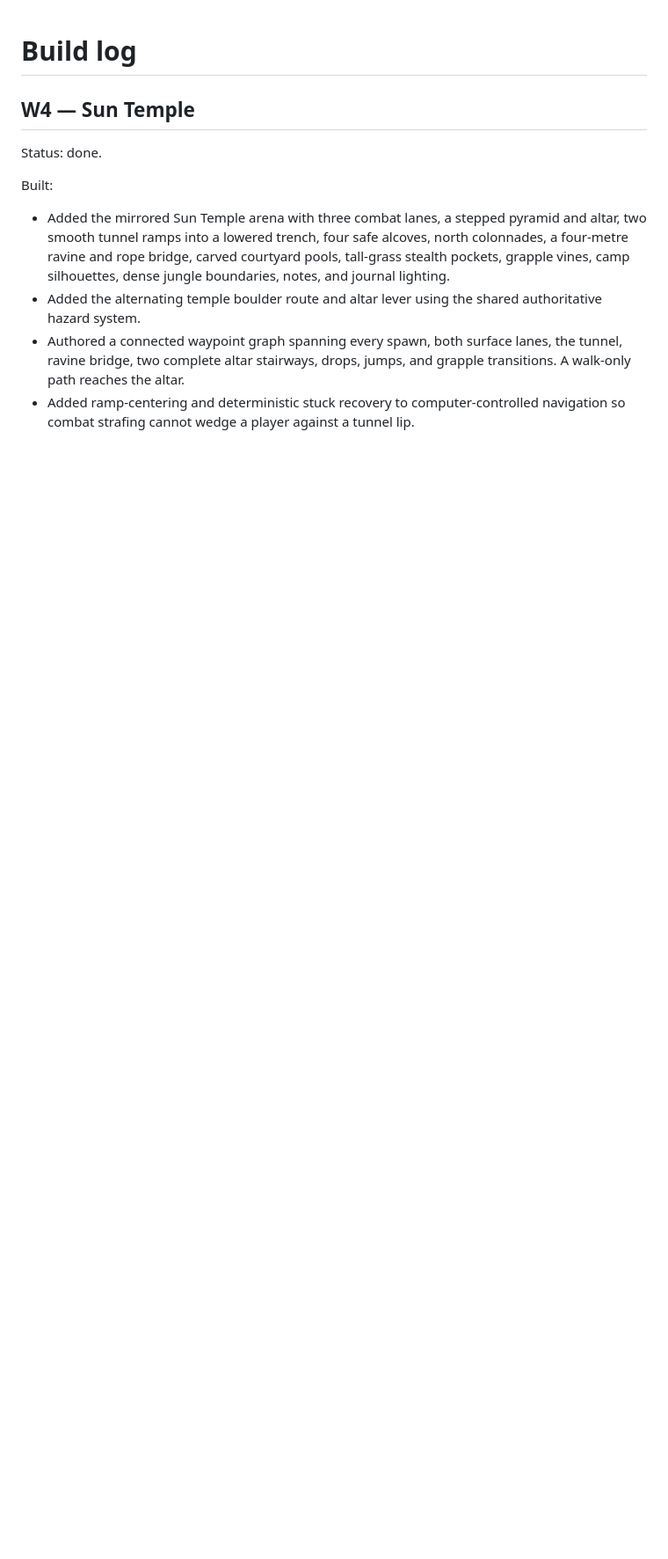
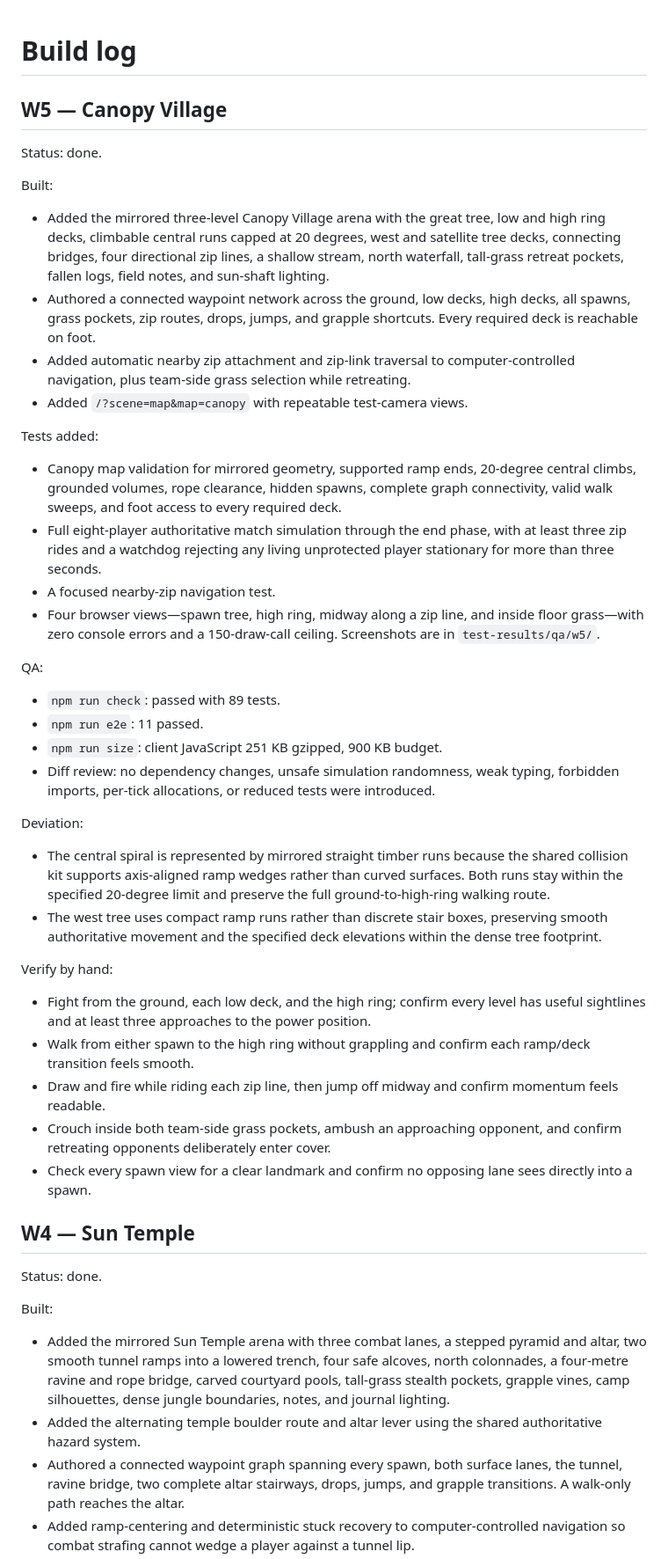
Before and after one commit to tanayvasishtha/Bowdle, a Markdown page: docs/BUILD_LOG.md, the part around the change. Shown at 88% size. Drawn GitHub-style; blank space fills up the shorter version.

Commit message:
W5 done: Canopy Village arena

```diff
--- a/docs/BUILD_LOG.md
+++ b/docs/BUILD_LOG.md
@@ -1,4 +1,42 @@
 # Build log
+
+## W5 — Canopy Village
+
+Status: done.
+
+Built:
+
+- Added the mirrored three-level Canopy Village arena with the great tree, low and high ring decks, climbable central runs capped at 20 degrees, west and satellite tree decks, connecting bridges, four directional zip lines, a shallow stream, north waterfall, tall-grass retreat pockets, fallen logs, field notes, and sun-shaft lighting.
+- Authored a connected waypoint network across the ground, low decks, high decks, all spawns, grass pockets, zip routes, drops, jumps, and grapple shortcuts. Every required deck is reachable on foot.
+- Added automatic nearby zip attachment and zip-link traversal to computer-controlled navigation, plus team-side grass selection while retreating.
+- Added `/?scene=map&map=canopy` with repeatable test-camera views.
+
+Tests added:
+
+- Canopy map validation for mirrored geometry, supported ramp ends, 20-degree central climbs, grounded volumes, rope clearance, hidden spawns, complete graph connectivity, valid walk sweeps, and foot access to every required deck.
+- Full eight-player authoritative match simulation through the end phase, with at least three zip rides and a watchdog rejecting any living unprotected player stationary for more than three seconds.
+- A focused nearby-zip navigation test.
+- Four browser views—spawn tree, high ring, midway along a zip line, and inside floor grass—with zero console errors and a 150-draw-call ceiling. Screenshots are in `test-results/qa/w5/`.
+
+QA:
+
+- `npm run check`: passed with 89 tests.
+- `npm run e2e`: 11 passed.
+- `npm run size`: client JavaScript 251 KB gzipped, 900 KB budget.
+- Diff review: no dependency changes, unsafe simulation randomness, weak typing, forbidden imports, per-tick allocations, or reduced tests were introduced.
+
+Deviation:
+
+- The central spiral is represented by mirrored straight timber runs because the shared collision kit supports axis-aligned ramp wedges rather than curved surfaces. Both runs stay within the specified 20-degree limit and preserve the full ground-to-high-ring walking route.
+- The west tree uses compact ramp runs rather than discrete stair boxes, preserving smooth authoritative movement and the specified deck elevations within the dense tree footprint.
+
+Verify by hand:
+
+- Fight from the ground, each low deck, and the high ring; confirm every level has useful sightlines and at least three approaches to the power position.
+- Walk from either spawn to the high ring without grappling and confirm each ramp/deck transition feels smooth.
+- Draw and fire while riding each zip line, then jump off midway and confirm momentum feels readable.
+- Crouch inside both team-side grass pockets, ambush an approaching opponent, and confirm retreating opponents deliberately enter cover.
+- Check every spawn view for a clear landmark and confirm no opposing lane sees directly into a spawn.
 
 ## W4 — Sun Temple
 
```
